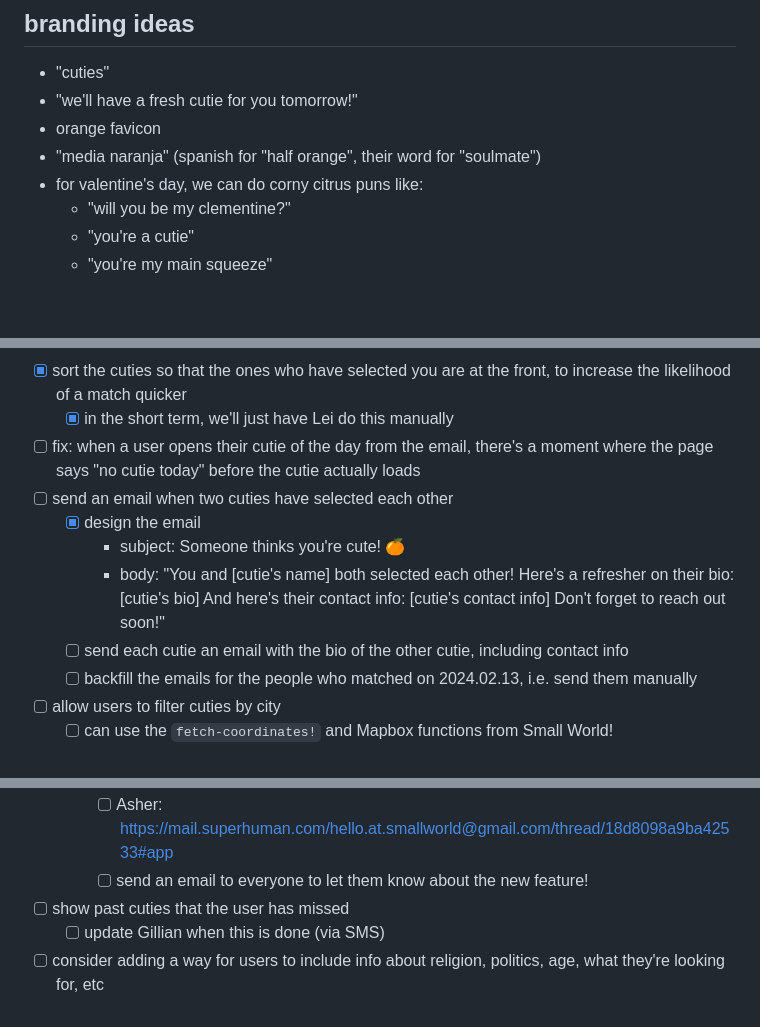
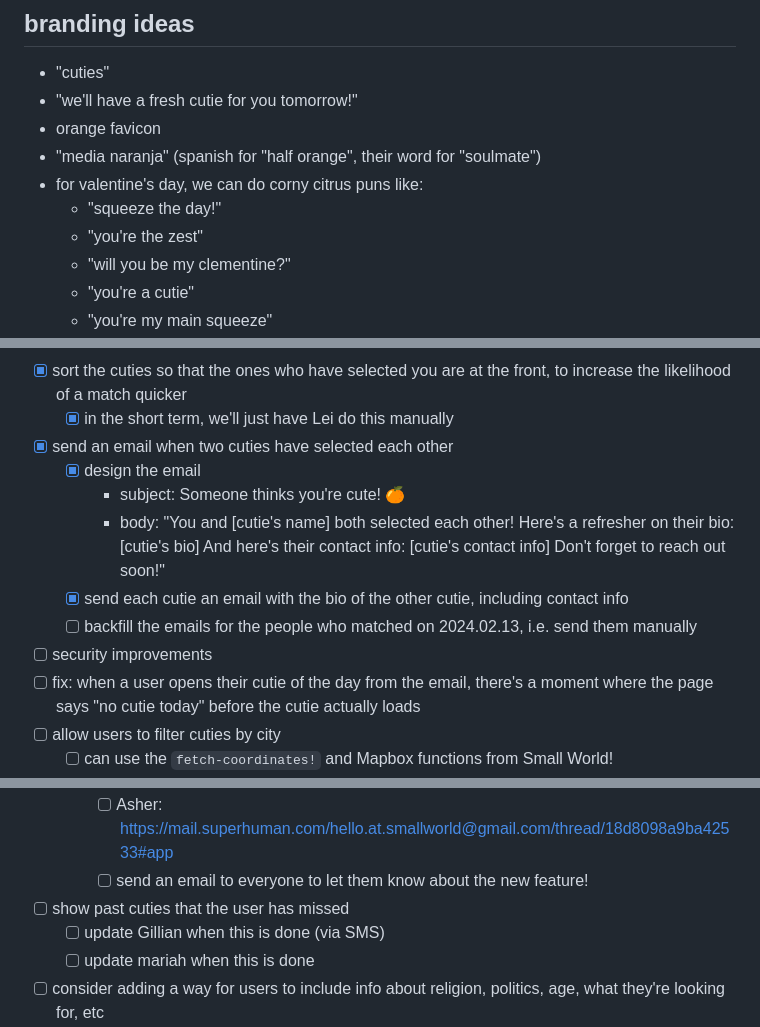
Before and after one commit to devonzuegel/smallworld, a Markdown page: README.md, 3 parts joined by grey strips. GitHub-like rendering; blank space fills up the shorter version.

```diff
--- a/README.md
+++ b/README.md
@@ -200,6 +200,8 @@ We use:
 - orange favicon
 - "media naranja" (spanish for "half orange", their word for "soulmate")
 - for valentine's day, we can do corny citrus puns like:
+   - "squeeze the day!"
+   - "you're the zest"
    - "will you be my clementine?"
    - "you're a cutie"
    - "you're my main squeeze"
@@ -261,13 +263,14 @@ We use:
 - [x] add logging for whenever a user selects or rejects a cutie so we can see how much people are using the app
 - [x] sort the cuties so that the ones who have selected you are at the front, to increase the likelihood of a match quicker
   - [x] in the short term, we'll just have Lei do this manually
-- [ ] fix: when a user opens their cutie of the day from the email, there's a moment where the page says "no cutie today" before the cutie actually loads
-- [ ] send an email when two cuties have selected each other
+- [x] send an email when two cuties have selected each other
   - [x] design the email
     - subject: Someone thinks you're cute! 🍊
     - body: "You and [cutie's name] both selected each other! Here's a refresher on their bio: [cutie's bio] And here's their contact info: [cutie's contact info] Don't forget to reach out soon!"
-  - [ ] send each cutie an email with the bio of the other cutie, including contact info
+  - [x] send each cutie an email with the bio of the other cutie, including contact info
   - [ ] backfill the emails for the people who matched on 2024.02.13, i.e. send them manually
+- [ ] security improvements
+- [ ] fix: when a user opens their cutie of the day from the email, there's a moment where the page says "no cutie today" before the cutie actually loads
 - [ ] allow users to filter cuties by city
   - [ ] can use the `fetch-coordinates!` and Mapbox functions from Small World!
   - [ ] once this is done, update these people:
@@ -277,6 +280,7 @@ We use:
     - [ ] send an email to everyone to let them know about the new feature!
 - [ ] show past cuties that the user has missed
   - [ ] update Gillian when this is done (via SMS)
+  - [ ] update mariah when this is done
 - [ ] consider adding a way for users to include info about religion, politics, age, what they're looking for, etc
 - [ ] track who has selected who and when, include in some sort of stats, so that we can see if people are using it
   - one way this will be used is so that Erik can see when the mutual selections happened so that he knows if it's a new connection
```
